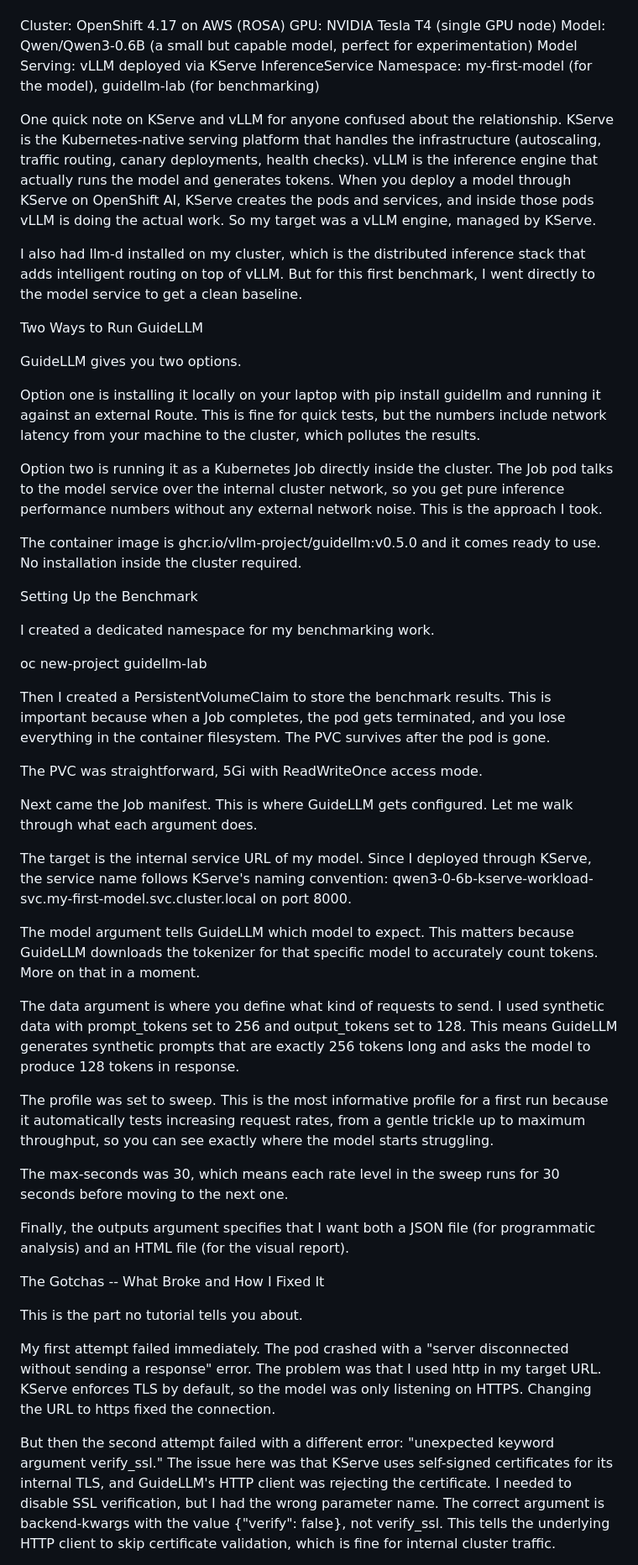
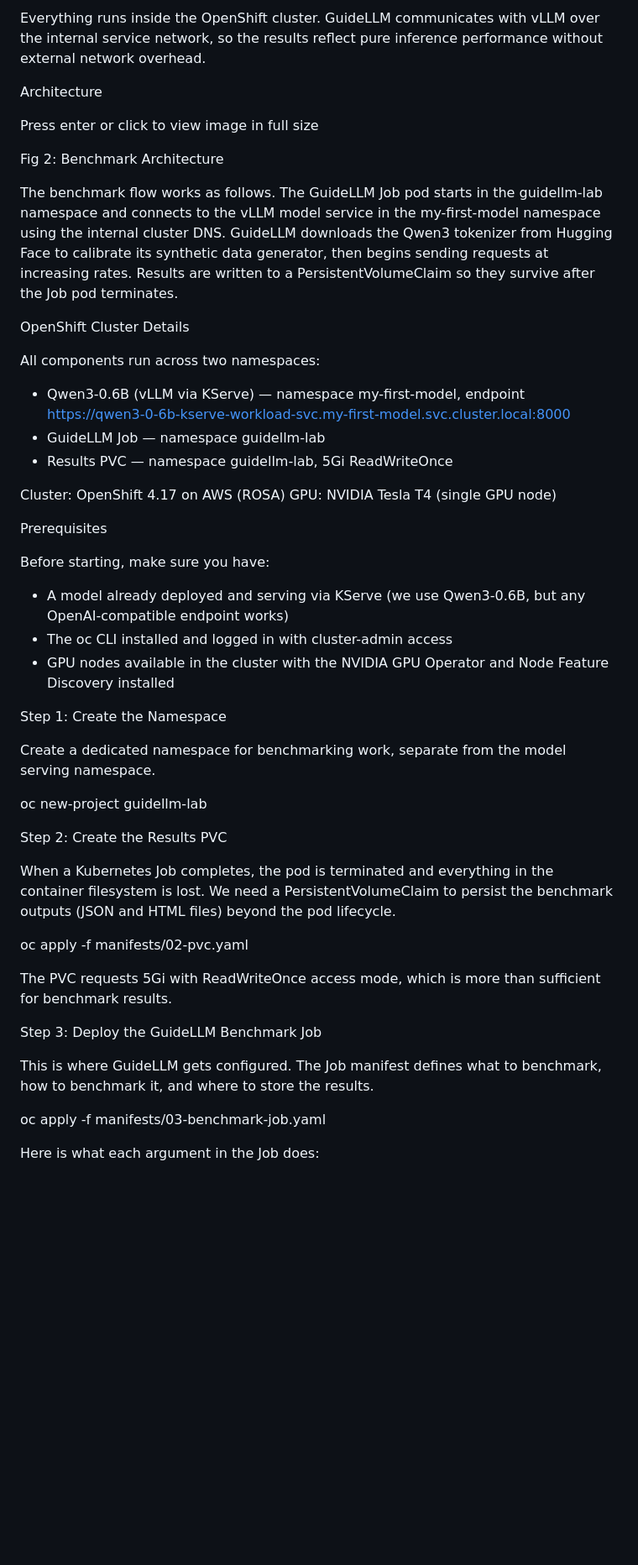
Before and after one commit to nirjhar17/guidellm-on-openshift, a Markdown page: blog-1-first-benchmark.md, the part around one of its changes. Shown at 84% size. Drawn GitHub-style; blank space fills up the shorter version.

```diff
--- a/blog-1-first-benchmark.md
+++ b/blog-1-first-benchmark.md
@@ -21,56 +52,57 @@ Here is what I was working with:
+Everything runs inside the OpenShift cluster. GuideLLM communicates with vLLM over the internal service network, so the results reflect pure inference performance without external network overhead.
+
+
+Architecture
+
+Press enter or click to view image in full size
+
+Fig 2: Benchmark Architecture
+
+The benchmark flow works as follows. The GuideLLM Job pod starts in the guidellm-lab namespace and connects to the vLLM model service in the my-first-model namespace using the internal cluster DNS. GuideLLM downloads the Qwen3 tokenizer from Hugging Face to calibrate its synthetic data generator, then begins sending requests at increasing rates. Results are written to a PersistentVolumeClaim so they survive after the Job pod terminates.
+
+
+OpenShift Cluster Details
+
+All components run across two namespaces:
+
+- Qwen3-0.6B (vLLM via KServe) — namespace my-first-model, endpoint https://qwen3-0-6b-kserve-workload-svc.my-first-model.svc.cluster.local:8000
+- GuideLLM Job — namespace guidellm-lab
+- Results PVC — namespace guidellm-lab, 5Gi ReadWriteOnce
 
 Cluster: OpenShift 4.17 on AWS (ROSA)
 GPU: NVIDIA Tesla T4 (single GPU node)
-Model: Qwen/Qwen3-0.6B (a small but capable model, perfect for experimentation)
-Model Serving: vLLM deployed via KServe InferenceService
-Namespace: my-first-model (for the model), guidellm-lab (for benchmarking)
-
-One quick note on KServe and vLLM for anyone confused about the relationship. KServe is the Kubernetes-native serving platform that handles the infrastructure (autoscaling, traffic routing, canary deployments, health checks). vLLM is the inference engine that actually runs the model and generates tokens. When you deploy a model through KServe on OpenShift AI, KServe creates the pods and services, and inside those pods vLLM is doing the actual work. So my target was a vLLM engine, managed by KServe.
-
-I also had llm-d installed on my cluster, which is the distributed inference stack that adds intelligent routing on top of vLLM. But for this first benchmark, I went directly to the model service to get a clean baseline.
 
 
-Two Ways to Run GuideLLM
+Prerequisites
 
-GuideLLM gives you two options.
+Before starting, make sure you have:
 
-Option one is installing it locally on your laptop with pip install guidellm and running it against an external Route. This is fine for quick tests, but the numbers include network latency from your machine to the cluster, which pollutes the results.
-
-Option two is running it as a Kubernetes Job directly inside the cluster. The Job pod talks to the model service over the internal cluster network, so you get pure inference performance numbers without any external network noise. This is the approach I took.
-
-The container image is ghcr.io/vllm-project/guidellm:v0.5.0 and it comes ready to use. No installation inside the cluster required.
+- A model already deployed and serving via KServe (we use Qwen3-0.6B, but any OpenAI-compatible endpoint works)
+- The oc CLI installed and logged in with cluster-admin access
+- GPU nodes available in the cluster with the NVIDIA GPU Operator and Node Feature Discovery installed
 
 
-Setting Up the Benchmark
+Step 1: Create the Namespace
 
-I created a dedicated namespace for my benchmarking work.
+Create a dedicated namespace for benchmarking work, separate from the model serving namespace.
 
 oc new-project guidellm-lab
 
-Then I created a PersistentVolumeClaim to store the benchmark results. This is important because when a Job completes, the pod gets terminated, and you lose everything in the container filesystem. The PVC survives after the pod is gone.
 
-The PVC was straightforward, 5Gi with ReadWriteOnce access mode.
+Step 2: Create the Results PVC
 
-Next came the Job manifest. This is where GuideLLM gets configured. Let me walk through what each argument does.
+When a Kubernetes Job completes, the pod is terminated and everything in the container filesystem is lost. We need a PersistentVolumeClaim to persist the benchmark outputs (JSON and HTML files) beyond the pod lifecycle.
 
-The target is the internal service URL of my model. Since I deployed through KServe, the service name follows KServe's naming convention: qwen3-0-6b-kserve-workload-svc.my-first-model.svc.cluster.local on port 8000.
+oc apply -f manifests/02-pvc.yaml
 
-The model argument tells GuideLLM which model to expect. This matters because GuideLLM downloads the tokenizer for that specific model to accurately count tokens. More on that in a moment.
-
-The data argument is where you define what kind of requests to send. I used synthetic data with prompt_tokens set to 256 and output_tokens set to 128. This means GuideLLM generates synthetic prompts that are exactly 256 tokens long and asks the model to produce 128 tokens in response.
-
-The profile was set to sweep. This is the most informative profile for a first run because it automatically tests increasing request rates, from a gentle trickle up to maximum throughput, so you can see exactly where the model starts struggling.
-
-The max-seconds was 30, which means each rate level in the sweep runs for 30 seconds before moving to the next one.
-
-Finally, the outputs argument specifies that I want both a JSON file (for programmatic analysis) and an HTML file (for the visual report).
+The PVC requests 5Gi with ReadWriteOnce access mode, which is more than sufficient for benchmark results.
 
 
-The Gotchas -- What Broke and How I Fixed It
+Step 3: Deploy the GuideLLM Benchmark Job
 
-This is the part no tutorial tells you about.
+This is where GuideLLM gets configured. The Job manifest defines what to benchmark, how to benchmark it, and where to store the results.
 
-My first attempt failed immediately. The pod crashed with a "server disconnected without sending a response" error. The problem was that I used http in my target URL. KServe enforces TLS by default, so the model was only listening on HTTPS. Changing the URL to https fixed the connection.
+oc apply -f manifests/03-benchmark-job.yaml
 
-But then the second attempt failed with a different error: "unexpected keyword argument verify_ssl." The issue here was that KServe uses self-signed certificates for its internal TLS, and GuideLLM's HTTP client was rejecting the certificate. I needed to disable SSL verification, but I had the wrong parameter name. The correct argument is backend-kwargs with the value {"verify": false}, not verify_ssl. This tells the underlying HTTP client to skip certificate validation, which is fine for internal cluster traffic.
+Here is what each argument in the Job does:
 
```
Also changed, not shown: other parts of blog-1-first-benchmark.md (+165 -69 lines).
